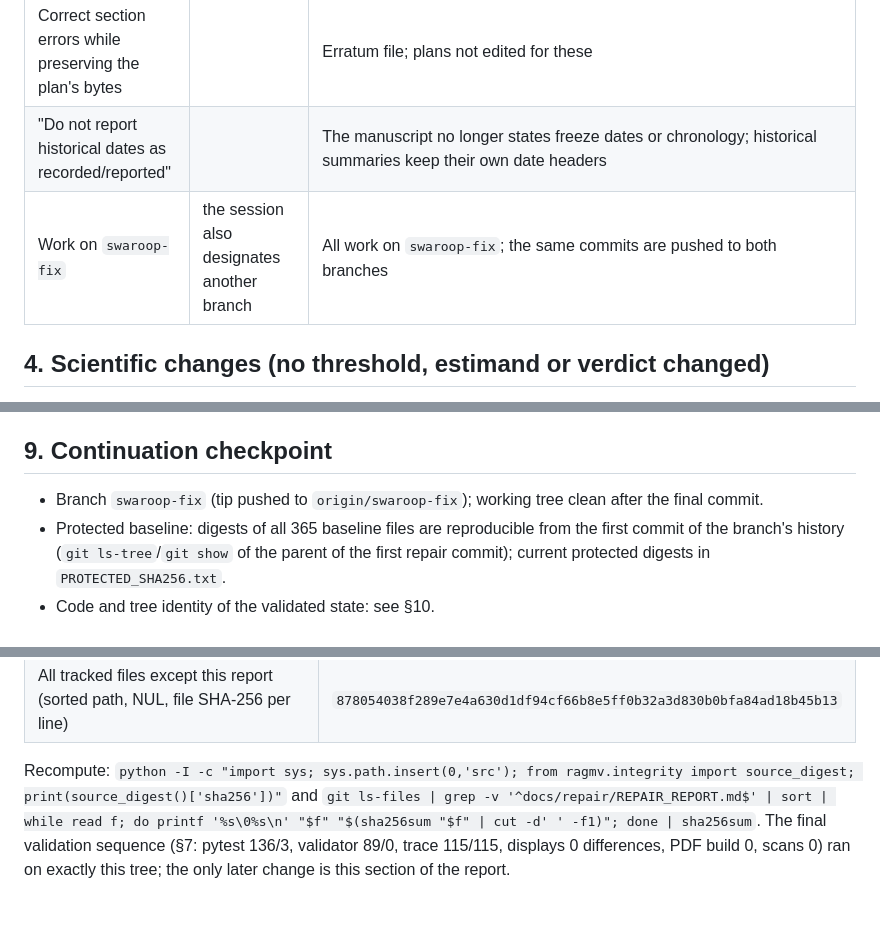
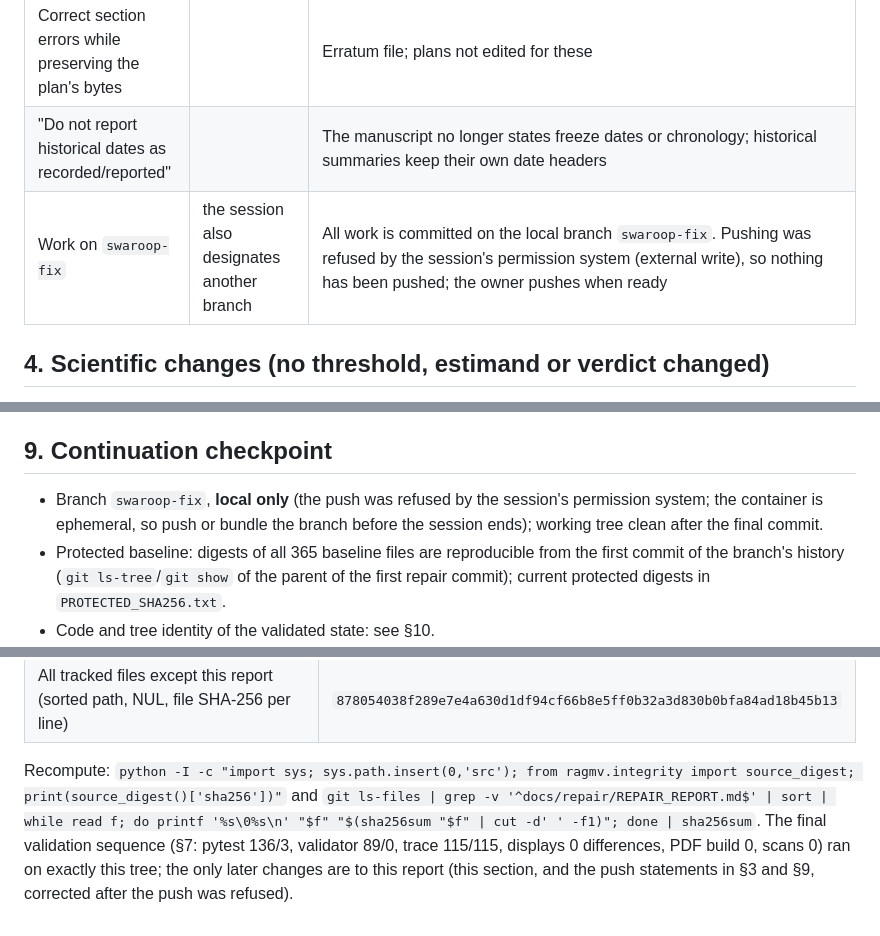
Before and after one commit to swaroopchandrashekar13/research, a Markdown page: docs/repair/REPAIR_REPORT.md, 3 parts joined by grey strips. Drawn GitHub-style.

Commit message:
Correct the repair report: the branch has not been pushed
The push of swaroop-fix was refused by the session's permission system;
the report no longer states that it was pushed.

Co-Authored-By: Claude Opus 5.5 <noreply@anthropic.com>
Claude-Session: https://claude.ai/code/session_016CEUQThDbEhH2Z6URpJsaM

```diff
--- a/docs/repair/REPAIR_REPORT.md
+++ b/docs/repair/REPAIR_REPORT.md
@@ -61,7 +61,7 @@ GitHub CI: the workflow file exists; whether and how it ran on GitHub is reporte
 | Alternative draft: "Do not preserve … and deleting it" | | `manuscript/main_revised.tex` deleted (SHA-256 `1ae287f240da31ddc871462d6f52436efe926e4a5789678ca295eb02ba43a0cf`; recoverable from history) |
 | Correct section errors while preserving the plan's bytes | | Erratum file; plans not edited for these |
 | "Do not report historical dates as recorded/reported" | | The manuscript no longer states freeze dates or chronology; historical summaries keep their own date headers |
-| Work on `swaroop-fix` | the session also designates another branch | All work on `swaroop-fix`; the same commits are pushed to both branches |
+| Work on `swaroop-fix` | the session also designates another branch | All work is committed on the local branch `swaroop-fix`. Pushing was refused by the session's permission system (external write), so nothing has been pushed; the owner pushes when ready |
 
 ## 4. Scientific changes (no threshold, estimand or verdict changed)
 - Metrics are word-based (MAN-001): described as such, with a dated correction; post-hoc character rescoring of the
@@ -127,7 +127,7 @@ or logs. `run_mac.sh` no longer pipes a remote installer into a shell. Owner act
   chronology, citations below L3, licence decision.
 
 ## 9. Continuation checkpoint
-- Branch `swaroop-fix` (tip pushed to `origin/swaroop-fix`); working tree clean after the final commit.
+- Branch `swaroop-fix`, **local only** (the push was refused by the session's permission system; the container is ephemeral, so push or bundle the branch before the session ends); working tree clean after the final commit.
 - Protected baseline: digests of all 365 baseline files are reproducible from the first commit of the branch's
   history (`git ls-tree`/`git show` of the parent of the first repair commit); current protected digests in
   `PROTECTED_SHA256.txt`.
@@ -149,4 +149,5 @@ Validated at **2026-10-24T19:22:26Z** (UTC), immediately before the final commit
 Recompute: `python -I -c "import sys; sys.path.insert(0,'src'); from ragmv.integrity import source_digest; print(source_digest()['sha256'])"` and
 `git ls-files | grep -v '^docs/repair/REPAIR_REPORT.md$' | sort | while read f; do printf '%s\0%s\n' "$f" "$(sha256sum "$f" | cut -d' ' -f1)"; done | sha256sum`.
 The final validation sequence (§7: pytest 136/3, validator 89/0, trace 115/115, displays 0 differences, PDF build 0,
-scans 0) ran on exactly this tree; the only later change is this section of the report.
+scans 0) ran on exactly this tree; the only later changes are to this report (this section, and the push statements
+in §3 and §9, corrected after the push was refused).
```
